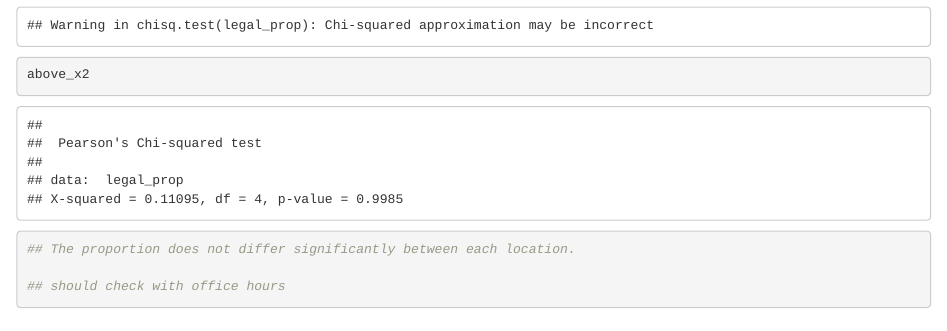
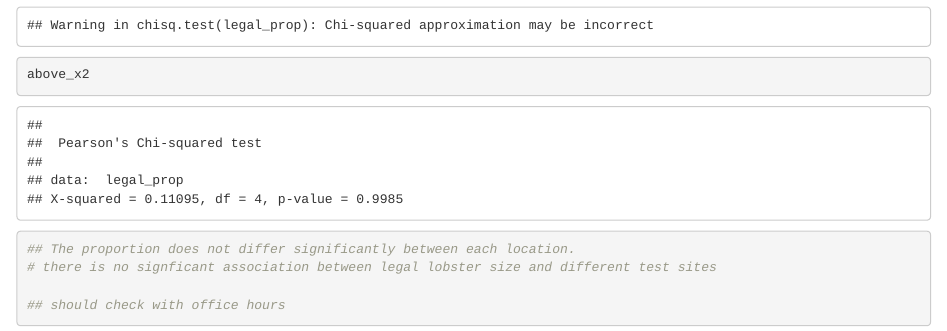
Before and after one commit to gclawson1/assignment-4-gage, an R Markdown document (assignment-4.Rmd): the page in a window 1100 px wide, from 11110 px down. Rendered offline with R 4.5, knitr and Pandoc, with nearby package versions; some code elsewhere in the file could not run offline.

Commit message:
little change

````diff
--- a/assignment-4.Rmd
+++ b/assignment-4.Rmd
@@ -360,6 +360,7 @@ above_x2 <- chisq.test(legal_prop)
 above_x2
 
 ## The proportion does not differ significantly between each location.
+# there is no signficant association between legal lobster size and different test sites
 
 ## should check with office hours
 ```
````
